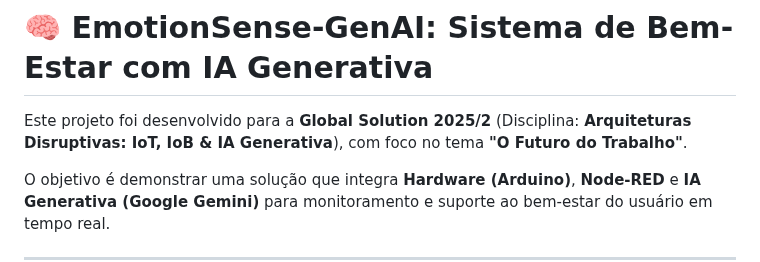
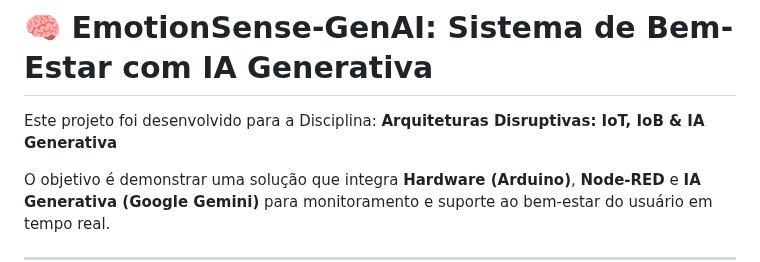
Before and after one commit to lavithiluan/EmotionSenseIA, a Markdown page: README.md, the part around the change. Rendered like a GitHub page.

Commit message:
Update README.md
Removed the mention of 'Global Solution 2025/2' from the project description.

```diff
--- a/README.md
+++ b/README.md
@@ -1,6 +1,6 @@
 # 🧠 EmotionSense-GenAI: Sistema de Bem-Estar com IA Generativa
 
-Este projeto foi desenvolvido para a **Global Solution 2025/2** (Disciplina: **Arquiteturas Disruptivas: IoT, IoB & IA Generativa**), com foco no tema **"O Futuro do Trabalho"**.
+Este projeto foi desenvolvido para a Disciplina: **Arquiteturas Disruptivas: IoT, IoB & IA Generativa**
 
 O objetivo é demonstrar uma solução que integra **Hardware (Arduino)**, **Node-RED** e **IA Generativa (Google Gemini)** para monitoramento e suporte ao bem-estar do usuário em tempo real.
 
```
